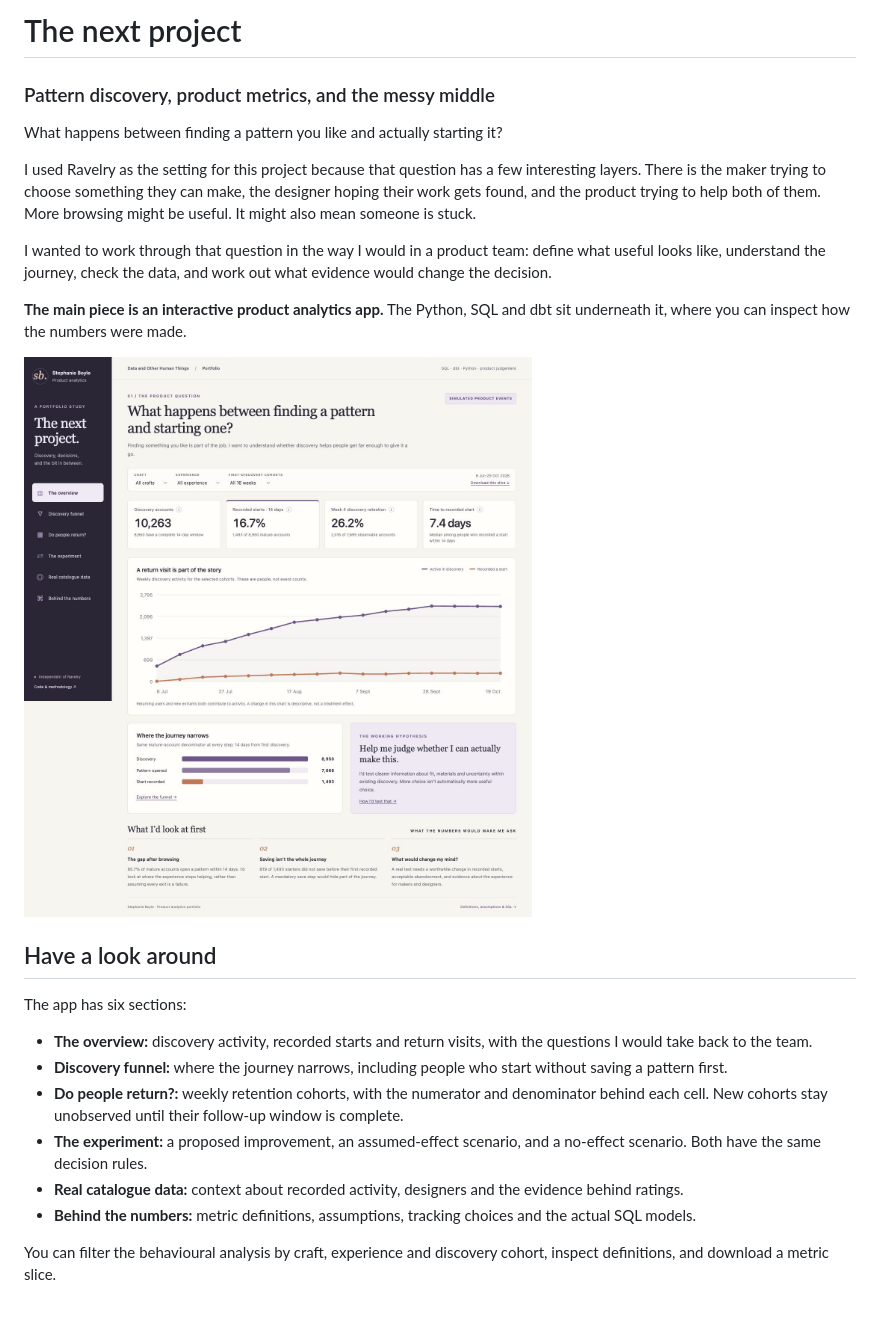
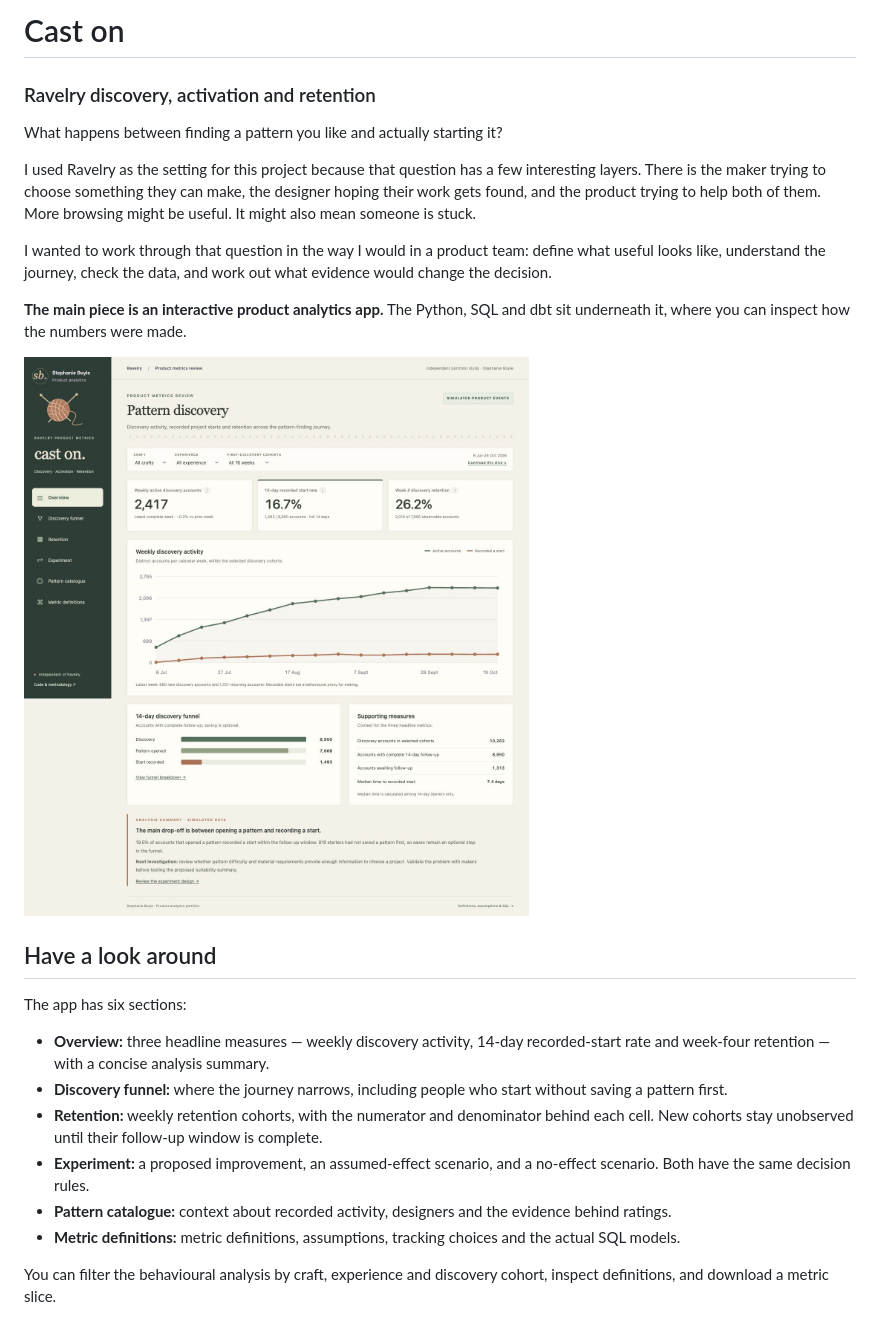
Before and after one commit to stephanieboyle/ravelry-discovery-portfolio, a Markdown page: README.md, the part around the change. Rendered like a GitHub page; pictures changed too: reports/app-overview.jpg.

Commit message:
Refocus the app on Ravelry product reporting with a knitting visual identity

```diff
--- a/README.md
+++ b/README.md
@@ -1,5 +1,5 @@
-# The next project
-### Pattern discovery, product metrics, and the messy middle
+# Cast on
+### Ravelry discovery, activation and retention
 
 What happens between finding a pattern you like and actually starting it?
 
@@ -15,12 +15,12 @@ I wanted to work through that question in the way I would in a product team: def
 
 The app has six sections:
 
-- **The overview:** discovery activity, recorded starts and return visits, with the questions I would take back to the team.
+- **Overview:** three headline measures — weekly discovery activity, 14-day recorded-start rate and week-four retention — with a concise analysis summary.
 - **Discovery funnel:** where the journey narrows, including people who start without saving a pattern first.
-- **Do people return?:** weekly retention cohorts, with the numerator and denominator behind each cell. New cohorts stay unobserved until their follow-up window is complete.
-- **The experiment:** a proposed improvement, an assumed-effect scenario, and a no-effect scenario. Both have the same decision rules.
-- **Real catalogue data:** context about recorded activity, designers and the evidence behind ratings.
-- **Behind the numbers:** metric definitions, assumptions, tracking choices and the actual SQL models.
+- **Retention:** weekly retention cohorts, with the numerator and denominator behind each cell. New cohorts stay unobserved until their follow-up window is complete.
+- **Experiment:** a proposed improvement, an assumed-effect scenario, and a no-effect scenario. Both have the same decision rules.
+- **Pattern catalogue:** context about recorded activity, designers and the evidence behind ratings.
+- **Metric definitions:** metric definitions, assumptions, tracking choices and the actual SQL models.
 
 You can filter the behavioural analysis by craft, experience and discovery cohort, inspect definitions, and download a metric slice.
 
```
Also changed, not shown: PROJECT_STATUS.md (+4 -0 lines), docs/product_metrics.md (+4 -0 lines), 5 other files.
